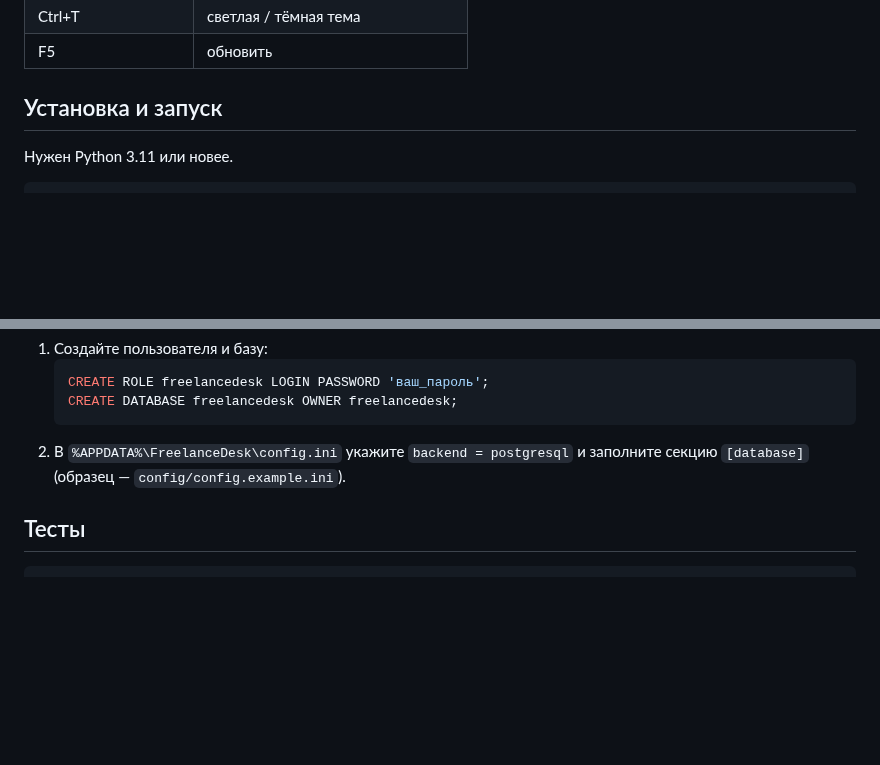
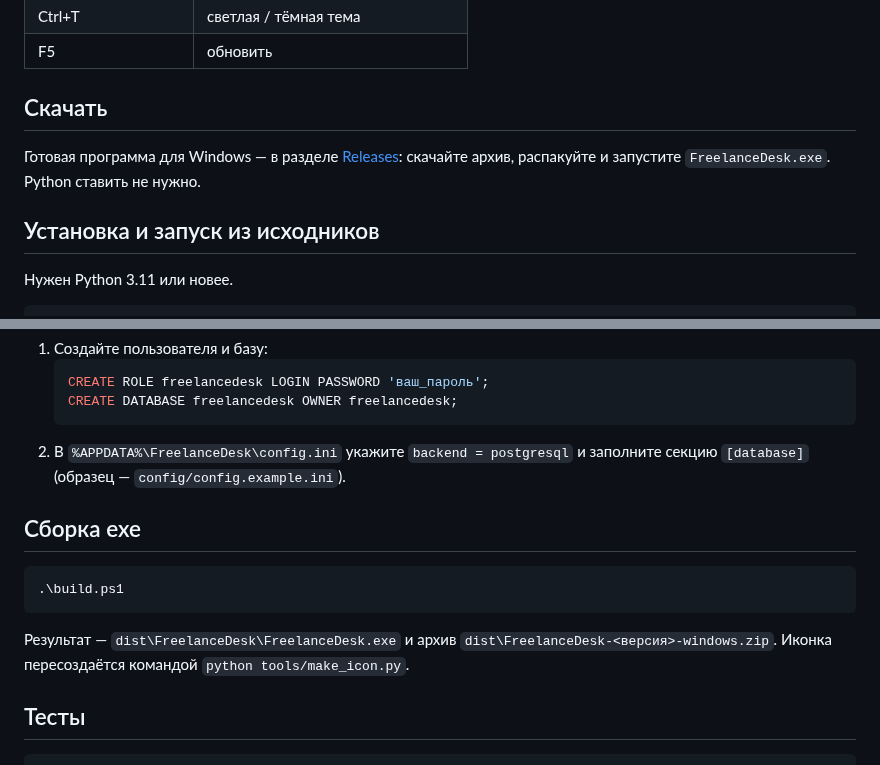
Before and after one commit to ZniKDK/FreelanceDesk, a Markdown page: README.md, 2 parts joined by grey strips. Drawn GitHub-style; blank space fills up the shorter version.

````diff
--- a/README.md
+++ b/README.md
@@ -53,7 +55,11 @@
 | Ctrl+T | светлая / тёмная тема |
 | F5 | обновить |
 
-## Установка и запуск
+## Скачать
+
+Готовая программа для Windows — в разделе [Releases](https://github.com/ZniKDK/FreelanceDesk/releases): скачайте архив, распакуйте и запустите `FreelanceDesk.exe`. Python ставить не нужно.
+
+## Установка и запуск из исходников
 
 Нужен Python 3.11 или новее.
 
@@ -102,6 +108,14 @@ SQLite хватает для одного пользователя. Если н
    ```
 2. В `%APPDATA%\FreelanceDesk\config.ini` укажите `backend = postgresql` и заполните секцию `[database]` (образец — `config/config.example.ini`).
 
+## Сборка exe
+
+```powershell
+.\build.ps1
+```
+
+Результат — `dist\FreelanceDesk\FreelanceDesk.exe` и архив `dist\FreelanceDesk-<версия>-windows.zip`. Иконка пересоздаётся командой `python tools/make_icon.py`.
+
 ## Тесты
 
 ```powershell
````
Also changed, not shown: other parts of README.md (+2 -0 lines), resources/app.png (added), 8 other files.
